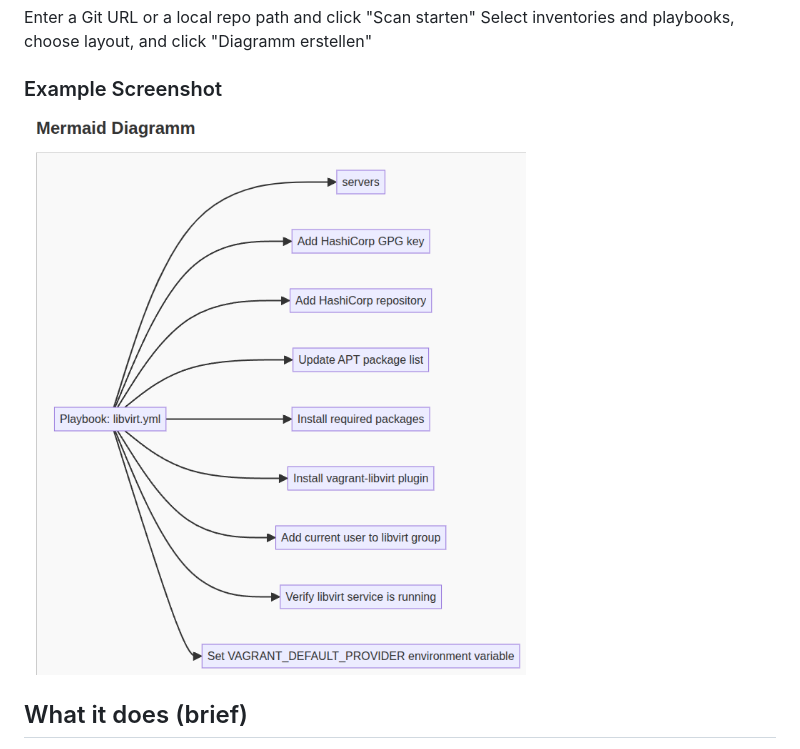
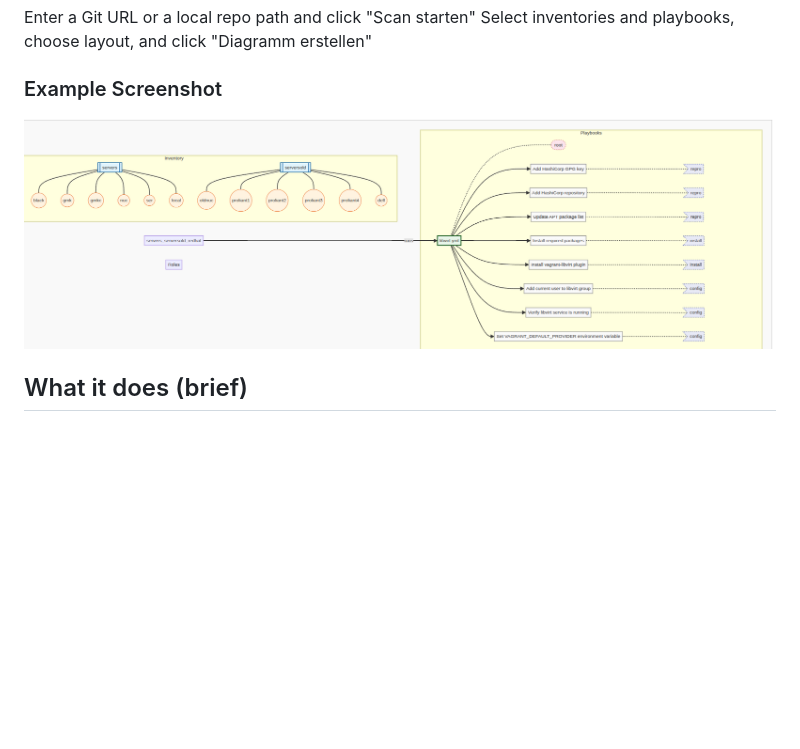
Before and after one commit to wlanboy/ansible_uml, a Markdown page: README.md, the part around the change. Rendered like a GitHub page; pictures changed too: screenshots/mermaid.png (added); blank space fills up the shorter version.

Commit message:
added new screenshot

```diff
--- a/README.md
+++ b/README.md
@@ -28,7 +28,7 @@ Enter a Git URL or a local repo path and click "Scan starten"
 Select inventories and playbooks, choose layout, and click "Diagramm erstellen"
 
 ### Example Screenshot
-![Example Screenshot](screenshots/ansible_uml.png)
+![Example Screenshot](screenshots/mermaid.png)
 
 ## What it does (brief)
 
```
